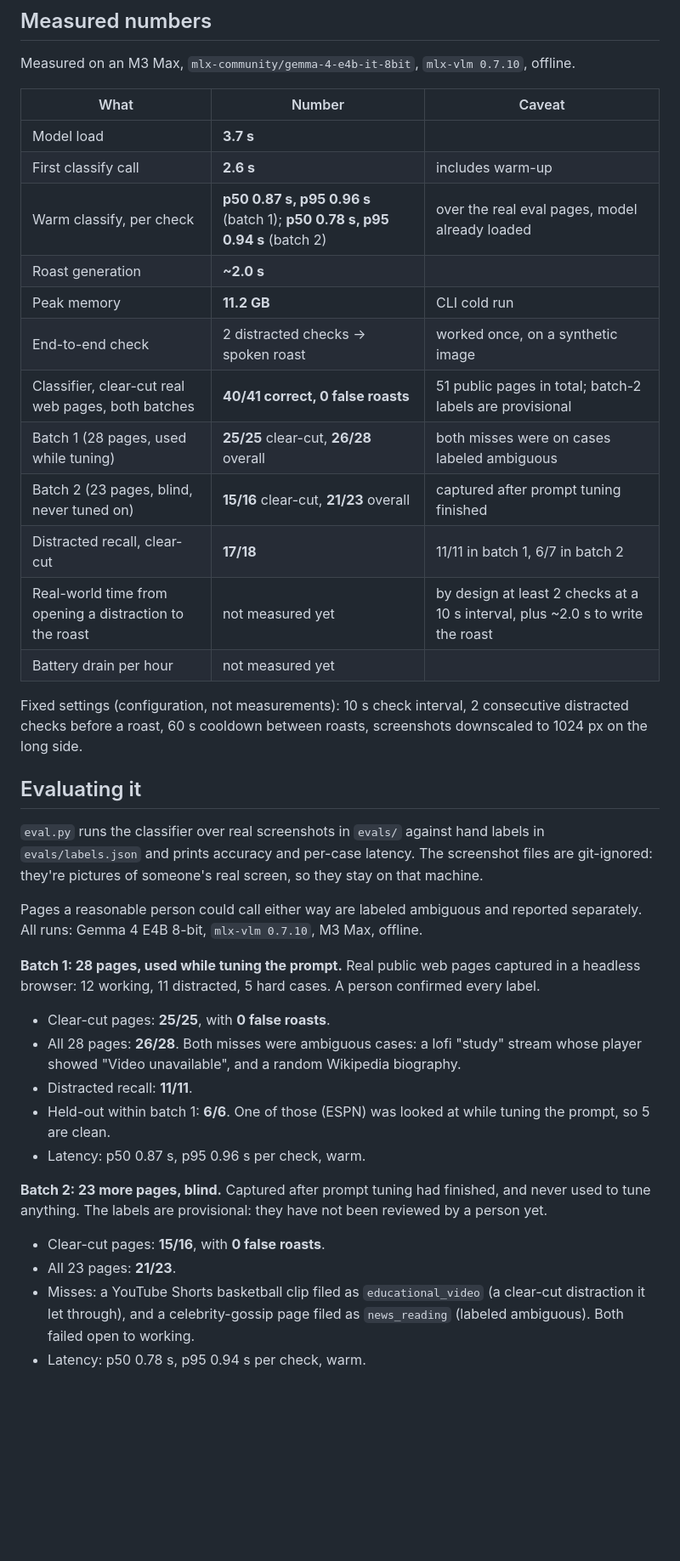
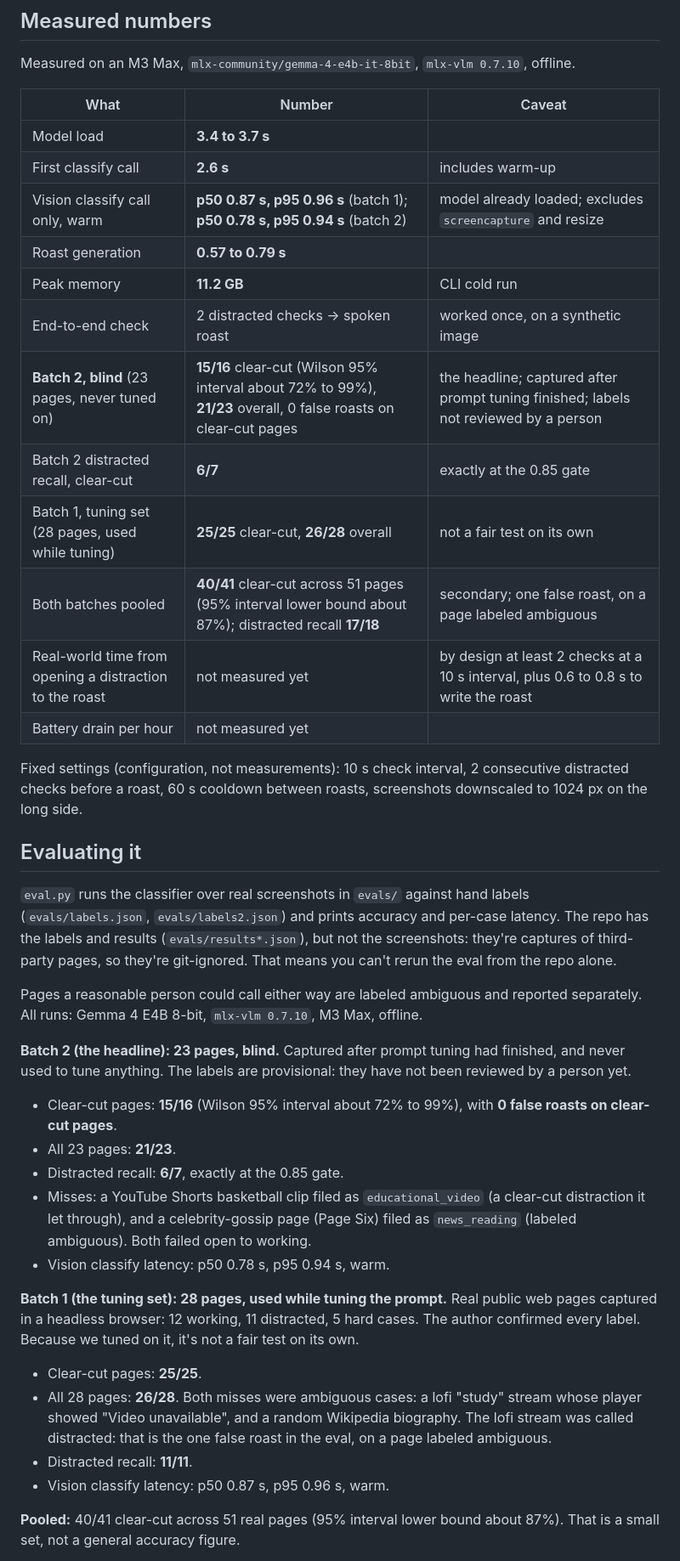
Before and after one commit to kgorle1111/ApexCompanion, a Markdown page: README.md, the part around one of its changes. Shown at 85% size. Rendered like a GitHub page; blank space fills up the shorter version.

```diff
--- a/README.md
+++ b/README.md
@@ -178,37 +187,39 @@ Measured on an M3 Max, `mlx-community/gemma-4-e4b-it-8bit`, `mlx-vlm 0.7.10`, of
 
 | What | Number | Caveat |
 |---|---|---|
-| Model load | **3.7 s** | |
+| Model load | **3.4 to 3.7 s** | |
 | First classify call | **2.6 s** | includes warm-up |
-| Warm classify, per check | **p50 0.87 s, p95 0.96 s** (batch 1); **p50 0.78 s, p95 0.94 s** (batch 2) | over the real eval pages, model already loaded |
-| Roast generation | **~2.0 s** | |
+| Vision classify call only, warm | **p50 0.87 s, p95 0.96 s** (batch 1); **p50 0.78 s, p95 0.94 s** (batch 2) | model already loaded; excludes `screencapture` and resize |
+| Roast generation | **0.57 to 0.79 s** | |
 | Peak memory | **11.2 GB** | CLI cold run |
 | End-to-end check | 2 distracted checks → spoken roast | worked once, on a synthetic image |
-| Classifier, clear-cut real web pages, both batches | **40/41 correct, 0 false roasts** | 51 public pages in total; batch-2 labels are provisional |
-| Batch 1 (28 pages, used while tuning) | **25/25** clear-cut, **26/28** overall | both misses were on cases labeled ambiguous |
-| Batch 2 (23 pages, blind, never tuned on) | **15/16** clear-cut, **21/23** overall | captured after prompt tuning finished |
-| Distracted recall, clear-cut | **17/18** | 11/11 in batch 1, 6/7 in batch 2 |
-| Real-world time from opening a distraction to the roast | not measured yet | by design at least 2 checks at a 10 s interval, plus ~2.0 s to write the roast |
+| **Batch 2, blind** (23 pages, never tuned on) | **15/16** clear-cut (Wilson 95% interval about 72% to 99%), **21/23** overall, 0 false roasts on clear-cut pages | the headline; captured after prompt tuning finished; labels not reviewed by a person |
+| Batch 2 distracted recall, clear-cut | **6/7** | exactly at the 0.85 gate |
+| Batch 1, tuning set (28 pages, used while tuning) | **25/25** clear-cut, **26/28** overall | not a fair test on its own |
+| Both batches pooled | **40/41** clear-cut across 51 pages (95% interval lower bound about 87%); distracted recall **17/18** | secondary; one false roast, on a page labeled ambiguous |
+| Real-world time from opening a distraction to the roast | not measured yet | by design at least 2 checks at a 10 s interval, plus 0.6 to 0.8 s to write the roast |
 | Battery drain per hour | not measured yet | |
 
 Fixed settings (configuration, not measurements): 10 s check interval, 2 consecutive distracted checks before a roast, 60 s cooldown between roasts, screenshots downscaled to 1024 px on the long side.
 
 ## Evaluating it
 
-`eval.py` runs the classifier over real screenshots in `evals/` against hand labels in `evals/labels.json` and prints accuracy and per-case latency. The screenshot files are git-ignored: they're pictures of someone's real screen, so they stay on that machine.
+`eval.py` runs the classifier over real screenshots in `evals/` against hand labels (`evals/labels.json`, `evals/labels2.json`) and prints accuracy and per-case latency. The repo has the labels and results (`evals/results*.json`), but not the screenshots: they're captures of third-party pages, so they're git-ignored. That means you can't rerun the eval from the repo alone.
 
 Pages a reasonable person could call either way are labeled ambiguous and reported separately. All runs: Gemma 4 E4B 8-bit, `mlx-vlm 0.7.10`, M3 Max, offline.
 
-**Batch 1: 28 pages, used while tuning the prompt.** Real public web pages captured in a headless browser: 12 working, 11 distracted, 5 hard cases. A person confirmed every label.
-- Clear-cut pages: **25/25**, with **0 false roasts**.
-- All 28 pages: **26/28**. Both misses were ambiguous cases: a lofi "study" stream whose player showed "Video unavailable", and a random Wikipedia biography.
+**Batch 2 (the headline): 23 pages, blind.** Captured after prompt tuning had finished, and never used to tune anything. The labels are provisional: they have not been reviewed by a person yet.
+- Clear-cut pages: **15/16** (Wilson 95% interval about 72% to 99%), with **0 false roasts on clear-cut pages**.
+- All 23 pages: **21/23**.
+- Distracted recall: **6/7**, exactly at the 0.85 gate.
+- Misses: a YouTube Shorts basketball clip filed as `educational_video` (a clear-cut distraction it let through), and a celebrity-gossip page (Page Six) filed as `news_reading` (labeled ambiguous). Both failed open to working.
+- Vision classify latency: p50 0.78 s, p95 0.94 s, warm.
+
+**Batch 1 (the tuning set): 28 pages, used while tuning the prompt.** Real public web pages captured in a headless browser: 12 working, 11 distracted, 5 hard cases. The author confirmed every label. Because we tuned on it, it's not a fair test on its own.
+- Clear-cut pages: **25/25**.
+- All 28 pages: **26/28**. Both misses were ambiguous cases: a lofi "study" stream whose player showed "Video unavailable", and a random Wikipedia biography. The lofi stream was called distracted: that is the one false roast in the eval, on a page labeled ambiguous.
 - Distracted recall: **11/11**.
-- Held-out within batch 1: **6/6**. One of those (ESPN) was looked at while tuning the prompt, so 5 are clean.
-- Latency: p50 0.87 s, p95 0.96 s per check, warm.
+- Vision classify latency: p50 0.87 s, p95 0.96 s, warm.
 
-**Batch 2: 23 more pages, blind.** Captured after prompt tuning had finished, and never used to tune anything. The labels are provisional: they have not been reviewed by a person yet.
-- Clear-cut pages: **15/16**, with **0 false roasts**.
-- All 23 pages: **21/23**.
-- Misses: a YouTube Shorts basketball clip filed as `educational_video` (a clear-cut distraction it let through), and a celebrity-gossip page filed as `news_reading` (labeled ambiguous). Both failed open to working.
-- Latency: p50 0.78 s, p95 0.94 s per check, warm.
+**Pooled:** 40/41 clear-cut across 51 real pages (95% interval lower bound about 87%). That is a small set, not a general accuracy figure.
 
```
Also changed, not shown: other parts of README.md (+32 -23 lines).
